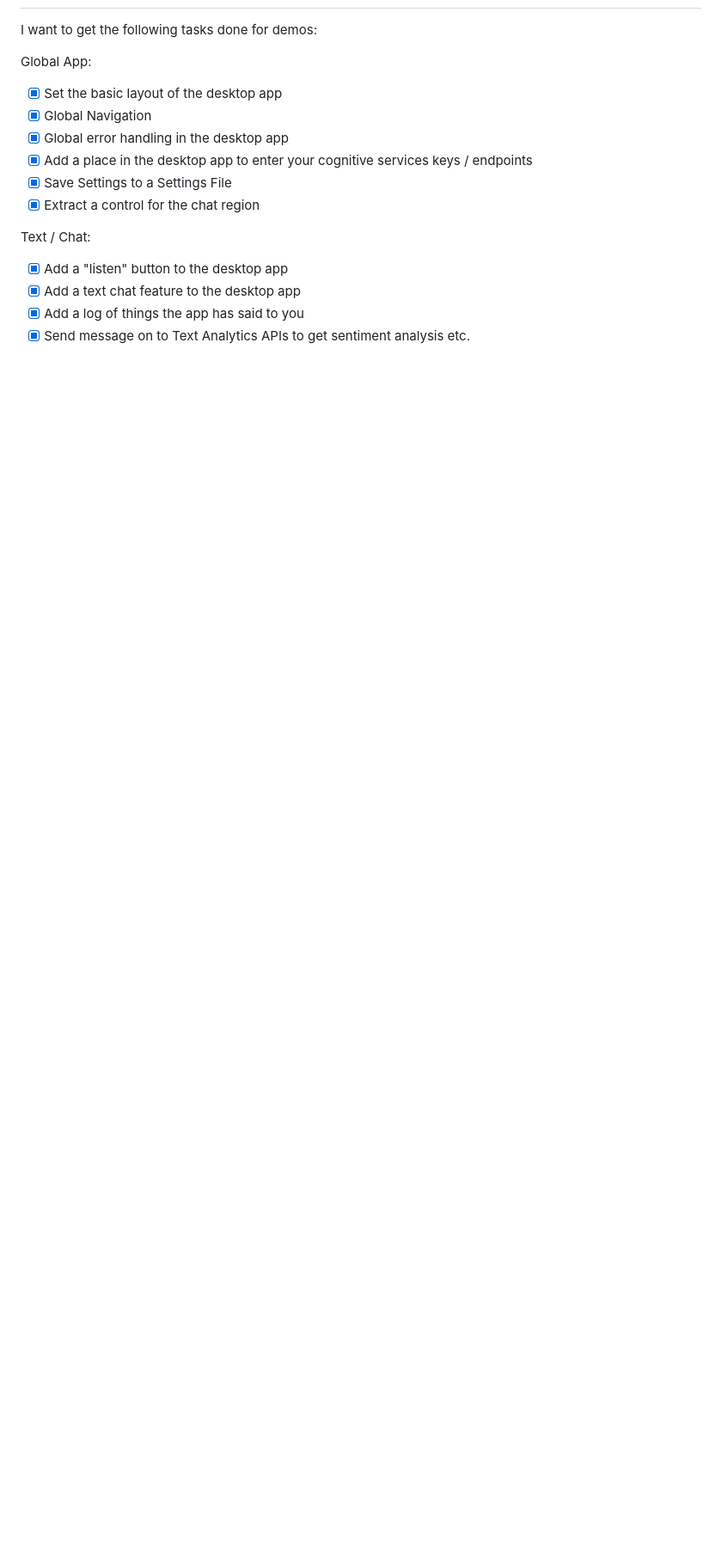
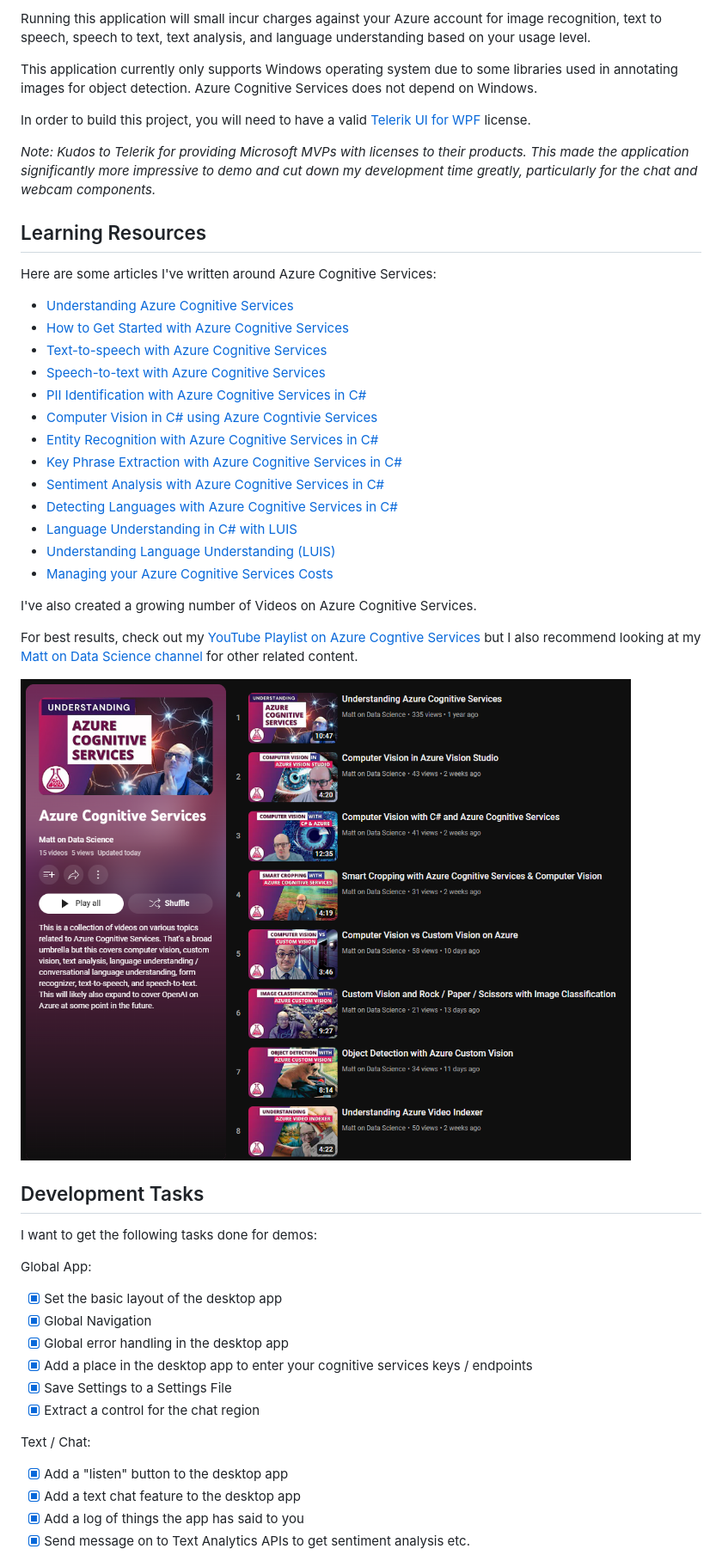
Before and after one commit to IntegerMan/AutomatingMyDog, a Markdown page: README.md, the part around one of its changes. Shown at 86% size. Drawn GitHub-style; pictures changed too: YTPlaylist.png (added); blank space fills up the shorter version.

Commit message:
Added content links to Readme

```diff
--- a/README.md
+++ b/README.md
@@ -5,3 +33,36 @@ Ridiculous reference materials demonstrating using Azure Cognitive Services to b
+Running this application will small incur charges against your Azure account for image recognition, text to speech, speech to text, text analysis, and language understanding based on your usage level.
+
+This application currently only supports Windows operating system due to some libraries used in annotating images for object detection. Azure Cognitive Services does not depend on Windows.
+
+In order to build this project, you will need to have a valid [Telerik UI for WPF](https://www.telerik.com/products/wpf/overview.aspx) license.
+
+*Note: Kudos to Telerik for providing Microsoft MVPs with licenses to their products. This made the application significantly more impressive to demo and cut down my development time greatly, particularly for the chat and webcam components.*
+
+## Learning Resources
+
+Here are some articles I've written around Azure Cognitive Services:
+
+- [Understanding Azure Cognitive Services](https://accessibleai.dev/post/cognitiveservices/)
+- [How to Get Started with Azure Cognitive Services](https://accessibleai.dev/post/azure_cognitive_services/)
+- [Text-to-speech with Azure Cognitive Services](https://accessibleai.dev/post/text-to-speech-cognitive-services/)
+- [Speech-to-text with Azure Cognitive Services](https://accessibleai.dev/post/speech-to-text-cognitive-services/)
+- [PII Identification with Azure Cognitive Services in C#](https://accessibleai.dev/post/pii-identification-w-cognitive-services/)
+- [Computer Vision in C# using Azure Cogntivie Services](https://accessibleai.dev/post/computer-vision/)
+- [Entity Recognition with Azure Cognitive Services in C#](https://accessibleai.dev/post/entity-recognition-cognitive-services/)
+- [Key Phrase Extraction with Azure Cognitive Services in C#](https://accessibleai.dev/post/key-phrase-extraction-with-azure-cognitive-services/)
+- [Sentiment Analysis with Azure Cognitive Services in C#](https://accessibleai.dev/post/sentiment-analysis-with-azure-cognitive-services/)
+- [Detecting Languages with Azure Cognitive Services in C#](https://accessibleai.dev/post/detecting-language-with-azure-cognitive-services/)
+- [Language Understanding in C# with LUIS](https://accessibleai.dev/post/languageunderstandingincsharp/)
+- [Understanding Language Understanding (LUIS)](https://accessibleai.dev/post/luis/)
+- [Managing your Azure Cognitive Services Costs](https://accessibleai.dev/post/azure_cog_services_pricing/)
+
+I've also created a growing number of Videos on Azure Cognitive Services.
+
+For best results, check out my [YouTube Playlist on Azure Cogntive Services](https://www.youtube.com/playlist?list=PL_4SjWezd5HyRTJ4xCvfVBGg0Qehbk27U) but I also recommend looking at my [Matt on Data Science channel](https://www.youtube.com/c/MattEland) for other related content.
+
+[![YouTube Playlist](YTPlaylist.png)](https://www.youtube.com/playlist?list=PL_4SjWezd5HyRTJ4xCvfVBGg0Qehbk27U)
+
+## Development Tasks
 
 I want to get the following tasks done for demos:
 
```
Also changed, not shown: other parts of README.md (+34 -7 lines), Jester.jpg (added), 3 other files.
